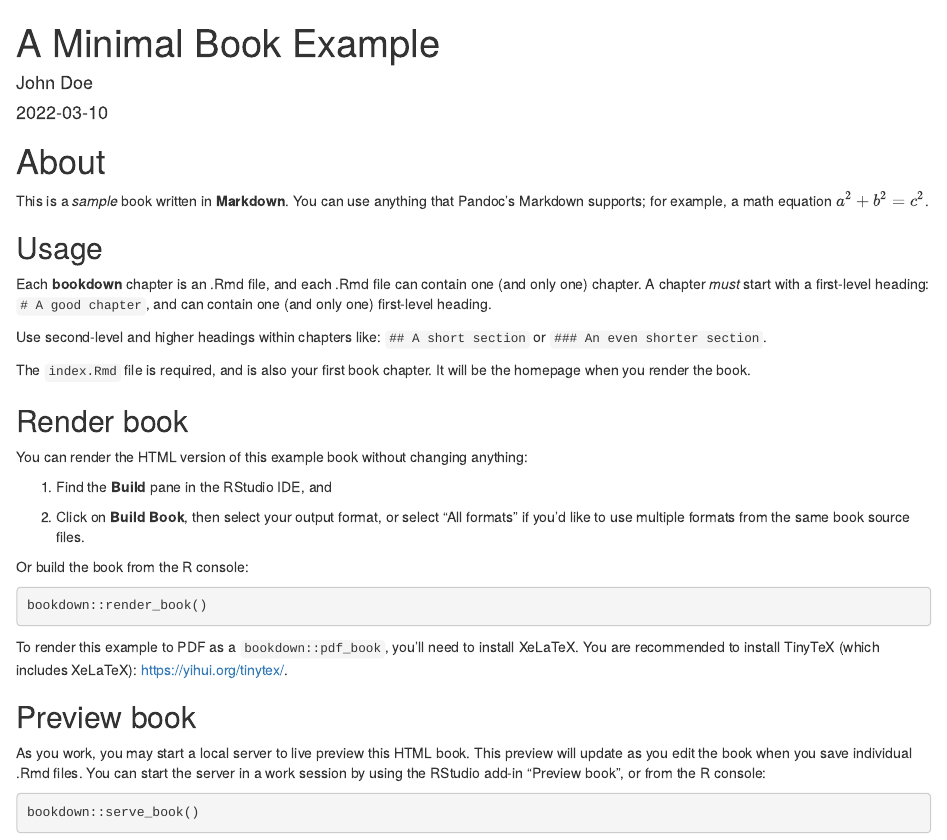
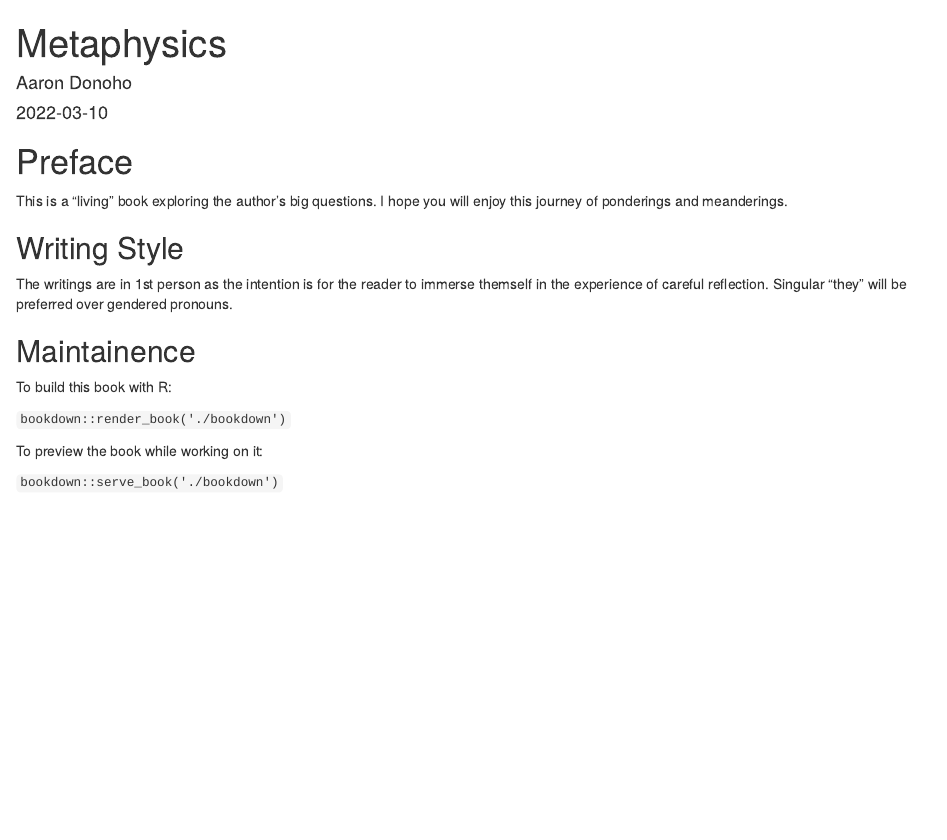
Before and after one commit to AaronDonoho/metaphysics, an R Markdown document (bookdown/index.Rmd): the page in a window 1100 px wide, from its top. Rendered offline with R 4.5, knitr and Pandoc, with nearby package versions; drawn as R Markdown's standard HTML page in place of the format the file asks for.

Commit message:
Update index and readme.

````diff
--- a/bookdown/index.Rmd
+++ b/bookdown/index.Rmd
@@ -1,6 +1,6 @@
 ---
-title: "A Minimal Book Example"
-author: "John Doe"
+title: "Metaphysics"
+author: "Aaron Donoho"
 date: "`r Sys.Date()`"
 site: bookdown::bookdown_site
 documentclass: book
@@ -8,49 +8,28 @@ bibliography: [book.bib, packages.bib]
 # url: your book url like https://bookdown.org/yihui/bookdown
 # cover-image: path to the social sharing image like images/cover.jpg
 description: |
-  This is a minimal example of using the bookdown package to write a book.
-  The HTML output format for this example is bookdown::bs4_book,
-  set in the _output.yml file.
+  This is a "living" book exploring the author's big questions. I hope you will enjoy this journey of ponderings and meanderings.
 biblio-style: apalike
 csl: chicago-fullnote-bibliography.csl
 ---
 
-# About
+# Preface
 
-This is a _sample_ book written in **Markdown**. You can use anything that Pandoc's Markdown supports; for example, a math equation $a^2 + b^2 = c^2$.
+This is a "living" book exploring the author's big questions. I hope you will enjoy this journey of ponderings and meanderings.
 
-## Usage
+## Writing Style
 
-Each **bookdown** chapter is an .Rmd file, and each .Rmd file can contain one (and only one) chapter. A chapter *must* start with a first-level heading: `# A good chapter`, and can contain one (and only one) first-level heading.
+The writings are in 1st person as the intention is for the reader to immerse themself in the experience of careful reflection. Singular "they" will be preferred over gendered pronouns.
 
-Use second-level and higher headings within chapters like: `## A short section` or `### An even shorter section`.
+## Maintainence
 
-The `index.Rmd` file is required, and is also your first book chapter. It will be the homepage when you render the book.
+To build this book with R:
 
-## Render book
+```bookdown::render_book('./bookdown')```
 
-You can render the HTML version of this example book without changing anything:
+To preview the book while working on it:
 
-1. Find the **Build** pane in the RStudio IDE, and
-
-1. Click on **Build Book**, then select your output format, or select "All formats" if you'd like to use multiple formats from the same book source files.
-
-Or build the book from the R console:
-
-```{r, eval=FALSE}
-bookdown::render_book()
-```
-
-To render this example to PDF as a `bookdown::pdf_book`, you'll need to install XeLaTeX. You are recommended to install TinyTeX (which includes XeLaTeX): <https://yihui.org/tinytex/>.
-
-## Preview book
-
-As you work, you may start a local server to live preview this HTML book. This preview will update as you edit the book when you save individual .Rmd files. You can start the server in a work session by using the RStudio add-in "Preview book", or from the R console:
-
-```{r eval=FALSE}
-bookdown::serve_book()
-```
-
+```bookdown::serve_book('./bookdown')```
 
 ```{r include=FALSE}
 # automatically create a bib database for R packages
--- /dev/null
+++ b/bookdown/index.yml
@@ -0,0 +1,4 @@
+description: |
+  This is a bookdown project for the book, Metaphysics, by Aaron Donoho.
+biblio-style: apalike
+csl: chicago-fullnote-bibliography.csl
````
Also changed, not shown: readme.md.
